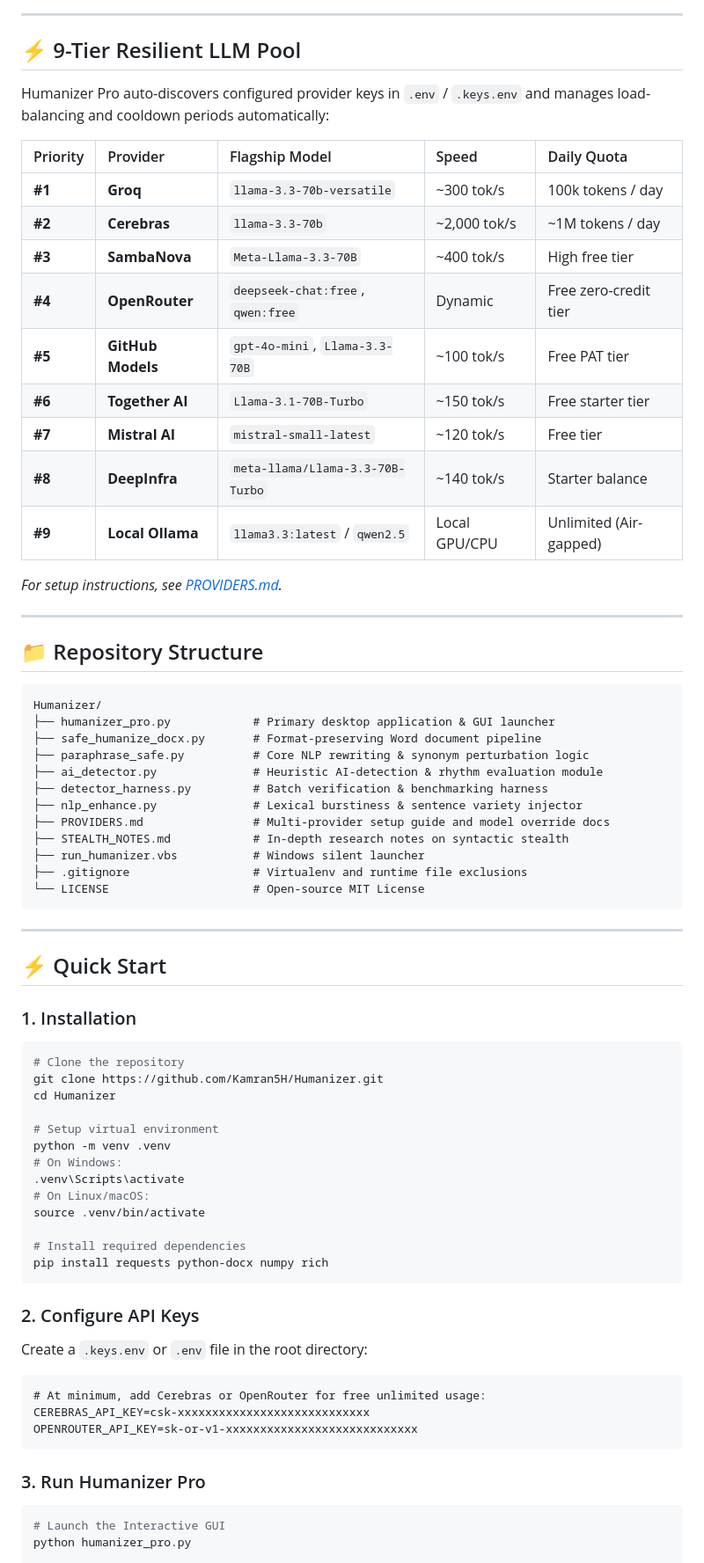
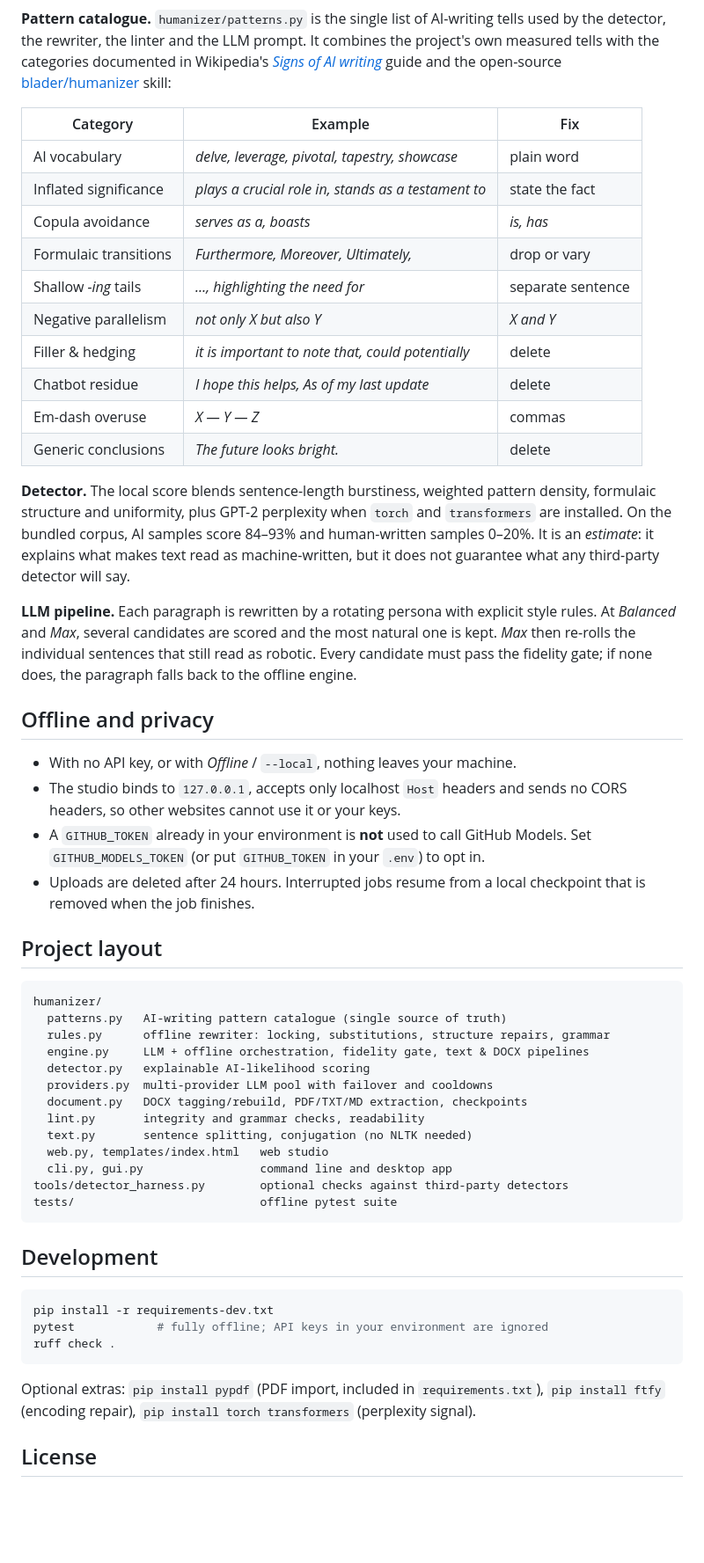
Before and after one commit to Kamran5H/Humanizer, a Markdown page: README.md, the part around one of its changes. Shown at 88% size. GitHub-like rendering; blank space fills up the shorter version.

````diff
--- a/README.md
+++ b/README.md
@@ -68,75 +99,58 @@ flowchart TD
 ```
 
----
+**Pattern catalogue.** `humanizer/patterns.py` is the single list of AI-writing tells used by the detector, the rewriter, the linter and the LLM prompt. It combines the project's own measured tells with the categories documented in Wikipedia's [*Signs of AI writing*](https://en.wikipedia.org/wiki/Wikipedia:Signs_of_AI_writing) guide and the open-source [blader/humanizer](https://github.com/blader/humanizer) skill:
 
-## ⚡ 9-Tier Resilient LLM Pool
+| Category | Example | Fix |
+|---|---|---|
+| AI vocabulary | *delve, leverage, pivotal, tapestry, showcase* | plain word |
+| Inflated significance | *plays a crucial role in, stands as a testament to* | state the fact |
+| Copula avoidance | *serves as a, boasts* | *is, has* |
+| Formulaic transitions | *Furthermore, Moreover, Ultimately,* | drop or vary |
+| Shallow *-ing* tails | *…, highlighting the need for* | separate sentence |
+| Negative parallelism | *not only X but also Y* | *X and Y* |
+| Filler & hedging | *it is important to note that, could potentially* | delete |
+| Chatbot residue | *I hope this helps, As of my last update* | delete |
+| Em-dash overuse | *X — Y — Z* | commas |
+| Generic conclusions | *The future looks bright.* | delete |
 
-Humanizer Pro auto-discovers configured provider keys in `.env` / `.keys.env` and manages load-balancing and cooldown periods automatically:
+**Detector.** The local score blends sentence-length burstiness, weighted pattern density, formulaic structure and uniformity, plus GPT-2 perplexity when `torch` and `transformers` are installed. On the bundled corpus, AI samples score 84–93% and human-written samples 0–20%. It is an *estimate*: it explains what makes text read as machine-written, but it does not guarantee what any third-party detector will say.
 
-| Priority | Provider | Flagship Model | Speed | Daily Quota |
-| :--- | :--- | :--- | :--- | :--- |
-| **#1** | **Groq** | `llama-3.3-70b-versatile` | ~300 tok/s | 100k tokens / day |
-| **#2** | **Cerebras** | `llama-3.3-70b` | ~2,000 tok/s | ~1M tokens / day |
-| **#3** | **SambaNova** | `Meta-Llama-3.3-70B` | ~400 tok/s | High free tier |
-| **#4** | **OpenRouter** | `deepseek-chat:free`, `qwen:free` | Dynamic | Free zero-credit tier |
-| **#5** | **GitHub Models** | `gpt-4o-mini`, `Llama-3.3-70B` | ~100 tok/s | Free PAT tier |
-| **#6** | **Together AI** | `Llama-3.1-70B-Turbo` | ~150 tok/s | Free starter tier |
-| **#7** | **Mistral AI** | `mistral-small-latest` | ~120 tok/s | Free tier |
-| **#8** | **DeepInfra** | `meta-llama/Llama-3.3-70B-Turbo`| ~140 tok/s | Starter balance |
-| **#9** | **Local Ollama** | `llama3.3:latest` / `qwen2.5` | Local GPU/CPU | Unlimited (Air-gapped) |
+**LLM pipeline.** Each paragraph is rewritten by a rotating persona with explicit style rules. At *Balanced* and *Max*, several candidates are scored and the most natural one is kept. *Max* then re-rolls the individual sentences that still read as robotic. Every candidate must pass the fidelity gate; if none does, the paragraph falls back to the offline engine.
 
-*For setup instructions, see [PROVIDERS.md](PROVIDERS.md).*
+## Offline and privacy
 
----
+- With no API key, or with *Offline* / `--local`, nothing leaves your machine.
+- The studio binds to `127.0.0.1`, accepts only localhost `Host` headers and sends no CORS headers, so other websites cannot use it or your keys.
+- A `GITHUB_TOKEN` already in your environment is **not** used to call GitHub Models. Set `GITHUB_MODELS_TOKEN` (or put `GITHUB_TOKEN` in your `.env`) to opt in.
+- Uploads are deleted after 24 hours. Interrupted jobs resume from a local checkpoint that is removed when the job finishes.
 
-## 📁 Repository Structure
+## Project layout
 
 ```text
-Humanizer/
-├── humanizer_pro.py            # Primary desktop application & GUI launcher
-├── safe_humanize_docx.py       # Format-preserving Word document pipeline
-├── paraphrase_safe.py          # Core NLP rewriting & synonym perturbation logic
-├── ai_detector.py              # Heuristic AI-detection & rhythm evaluation module
-├── detector_harness.py         # Batch verification & benchmarking harness
-├── nlp_enhance.py              # Lexical burstiness & sentence variety injector
-├── PROVIDERS.md                # Multi-provider setup guide and model override docs
-├── STEALTH_NOTES.md            # In-depth research notes on syntactic stealth
-├── run_humanizer.vbs           # Windows silent launcher
-├── .gitignore                  # Virtualenv and runtime file exclusions
-└── LICENSE                     # Open-source MIT License
+humanizer/
+  patterns.py   AI-writing pattern catalogue (single source of truth)
+  rules.py      offline rewriter: locking, substitutions, structure repairs, grammar
+  engine.py     LLM + offline orchestration, fidelity gate, text & DOCX pipelines
+  detector.py   explainable AI-likelihood scoring
+  providers.py  multi-provider LLM pool with failover and cooldowns
+  document.py   DOCX tagging/rebuild, PDF/TXT/MD extraction, checkpoints
+  lint.py       integrity and grammar checks, readability
+  text.py       sentence splitting, conjugation (no NLTK needed)
+  web.py, templates/index.html   web studio
+  cli.py, gui.py                 command line and desktop app
+tools/detector_harness.py        optional checks against third-party detectors
+tests/                           offline pytest suite
 ```
 
----
+## Development
 
-## ⚡ Quick Start
-
-### 1. Installation
 ```bash
-# Clone the repository
-git clone https://github.com/Kamran5H/Humanizer.git
-cd Humanizer
-
-# Setup virtual environment
-python -m venv .venv
-# On Windows:
-.venv\Scripts\activate
-# On Linux/macOS:
-source .venv/bin/activate
-
-# Install required dependencies
-pip install requests python-docx numpy rich
+pip install -r requirements-dev.txt
+pytest            # fully offline; API keys in your environment are ignored
+ruff check .
 ```
 
-### 2. Configure API Keys
-Create a `.keys.env` or `.env` file in the root directory:
-```dotenv
-# At minimum, add Cerebras or OpenRouter for free unlimited usage:
-CEREBRAS_API_KEY=csk-xxxxxxxxxxxxxxxxxxxxxxxxxxxx
-OPENROUTER_API_KEY=sk-or-v1-xxxxxxxxxxxxxxxxxxxxxxxxxxxx
-```
+Optional extras: `pip install pypdf` (PDF import, included in `requirements.txt`), `pip install ftfy` (encoding repair), `pip install torch transformers` (perplexity signal).
 
-### 3. Run Humanizer Pro
-```bash
-# Launch the Interactive GUI
-python humanizer_pro.py
+## License
 
````
Also changed, not shown: other parts of README.md (+81 -59 lines), PROVIDERS.md (+57 -61 lines), docs/STEALTH_NOTES.md (+4 -0 lines), docs/screenshot.png (added), 1 other file.
